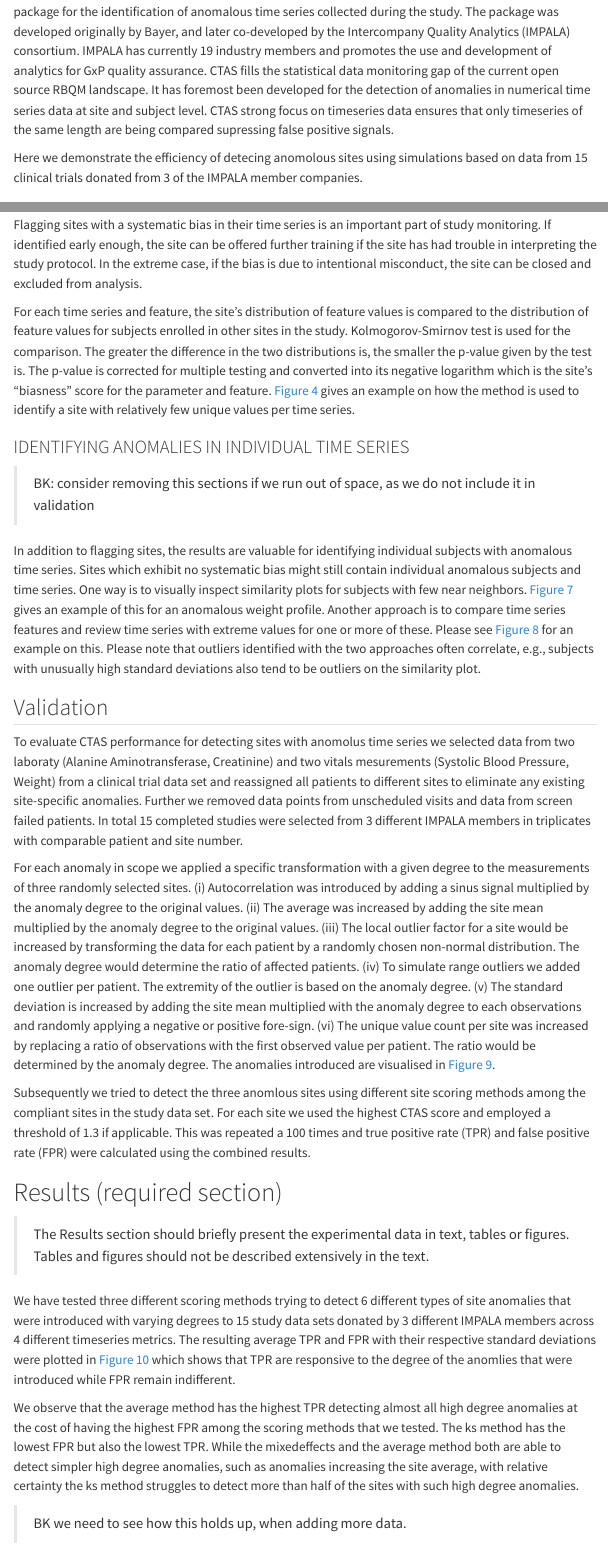
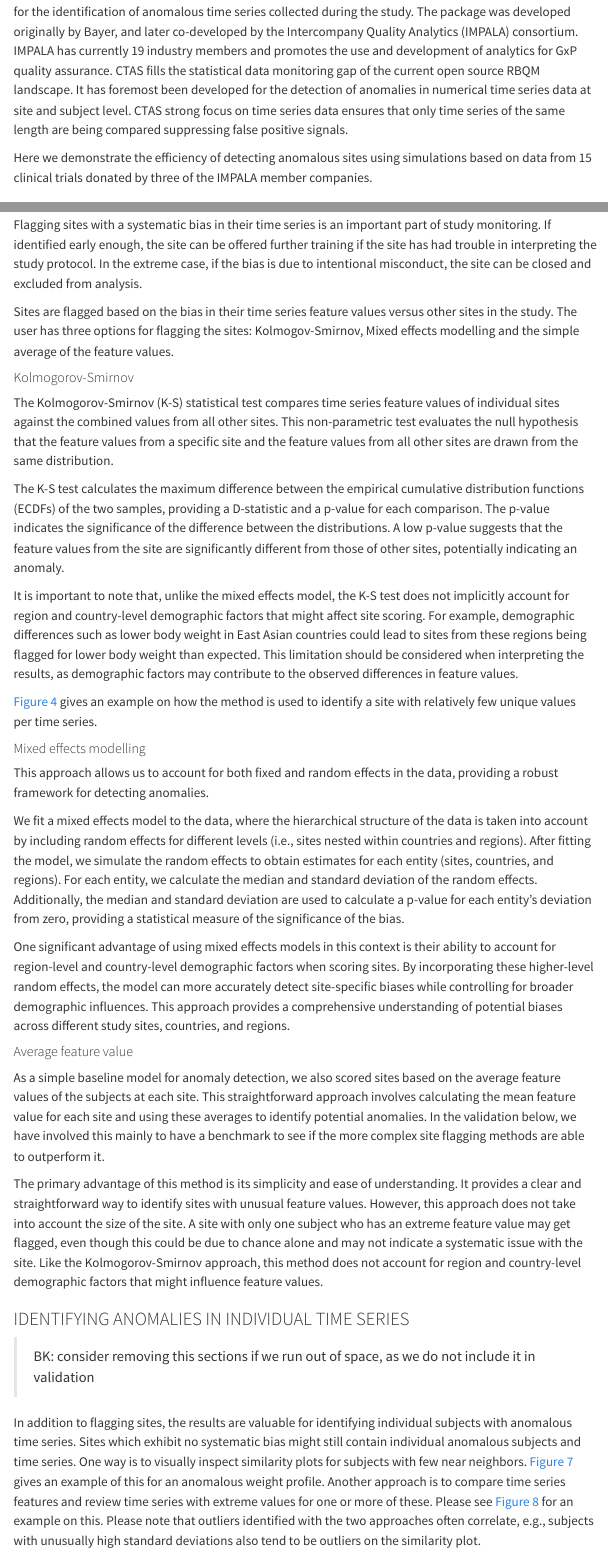
Before and after one commit to IMPALA-Consortium/ctasval, a Quarto document (inst/pub/ctasvalidation.qmd): the page in a window 1100 px wide, from 2380 px down, and a second part further down, joined at a grey line. Rendered offline with R 4.5, knitr and Pandoc in place of Quarto, with nearby package versions; some code elsewhere in the file could not run offline; menus at the side of the page are left out.

Commit message:
Update ctasvalidation.qmd
Sections on the site scoring methods

```diff
--- a/inst/pub/ctasvalidation.qmd
+++ b/inst/pub/ctasvalidation.qmd
@@ -5,7 +5,7 @@ author:
     corresponding: true
     email: pekka.tiikkainen@bayer.com
     affiliations:
-      - Beyer
+      - Bayer
   - name: Frederik Raphael Colin
     corresponding: false
     email: frederik_raphael.collin@boehringer-ingelheim.com
@@ -88,9 +90,9 @@ Ensuring the high quality of data is a major resonpsibility of the clinical tria
 
 Subject-level data in clinical trial can be collected as categorical, ordinal or numerical data as a single measurement or as a timeseries. Classically all of these data types require different statistical tests. Consequently, statistical data monitoring tools execute a myriad of test @venet_statistical_2012, @kirkwood_application_2013, @trotta_detection_2019 and it has been shown that the application of such tools can improve data quality over time @de_viron_does_2024 Recently an RBQM open source solution focusing on the monitoring of site key risk indicators (KRI) has been published @wu_good_2024 but presently, no open source solution has been published aggregating central data monitoring methods into one tool.
 
-In this paper, we present an evaluation of Clincical Trial Anomaly Spotter (CTAS) - an open-source R package for the identification of anomalous time series collected during the study. The package was developed originally by Bayer, and later co-developed by the Intercompany Quality Analytics (IMPALA) consortium. IMPALA has currently 19 industry members and promotes the use and development of analytics for GxP quality assurance. CTAS fills the statistical data monitoring gap of the current open source RBQM landscape. It has foremost been developed for the detection of anomalies in numerical time series data at site and subject level. CTAS strong focus on timeseries data ensures that only timeseries of the same length are being compared supressing false positive signals.
+In this paper, we present an evaluation of Clinical Trial Anomaly Spotter (CTAS) - an open-source R package for the identification of anomalous time series collected during the study. The package was developed originally by Bayer, and later co-developed by the Intercompany Quality Analytics (IMPALA) consortium. IMPALA has currently 19 industry members and promotes the use and development of analytics for GxP quality assurance. CTAS fills the statistical data monitoring gap of the current open source RBQM landscape. It has foremost been developed for the detection of anomalies in numerical time series data at site and subject level. CTAS strong focus on time series data ensures that only time series of the same length are being compared suppressing false positive signals.
 
-Here we demonstrate the efficiency of detecing anomolous sites using simulations based on data from 15 clinical trials donated from 3 of the IMPALA member companies.
+Here we demonstrate the efficiency of detecting anomalous sites using simulations based on data from 15 clinical trials donated by three of the IMPALA member companies.
 
 # Methods (required section)
 
@@ -136,7 +138,31 @@ Each time series is characterized by set of time series features. These features
 
 Flagging sites with a systematic bias in their time series is an important part of study monitoring. If identified early enough, the site can be offered further training if the site has had trouble in interpreting the study protocol. In the extreme case, if the bias is due to intentional misconduct, the site can be closed and excluded from analysis.
 
-For each time series and feature, the site's distribution of feature values is compared to the distribution of feature values for subjects enrolled in other sites in the study. Kolmogorov-Smirnov test is used for the comparison. The greater the difference in the two distributions is, the smaller the p-value given by the test is. The p-value is corrected for multiple testing and converted into its negative logarithm which is the site's "biasness" score for the parameter and feature. @fig-site-flagging gives an example on how the method is used to identify a site with relatively few unique values per time series.
+Sites are flagged based on the bias in their time series feature values versus other sites in the study. The user has three options for flagging the sites: Kolmogov-Smirnov, Mixed effects modelling and the simple average of the feature values.
+
+#### Kolmogorov-Smirnov
+
+The Kolmogorov-Smirnov (K-S) statistical test compares time series feature values of individual sites against the combined values from all other sites. This non-parametric test evaluates the null hypothesis that the feature values from a specific site and the feature values from all other sites are drawn from the same distribution.
+
+The K-S test calculates the maximum difference between the empirical cumulative distribution functions (ECDFs) of the two samples, providing a D-statistic and a p-value for each comparison. The p-value indicates the significance of the difference between the distributions. A low p-value suggests that the feature values from the site are significantly different from those of other sites, potentially indicating an anomaly.
+
+It is important to note that, unlike the mixed effects model, the K-S test does not implicitly account for region and country-level demographic factors that might affect site scoring. For example, demographic differences such as lower body weight in East Asian countries could lead to sites from these regions being flagged for lower body weight than expected. This limitation should be considered when interpreting the results, as demographic factors may contribute to the observed differences in feature values.
+
+@fig-site-flagging gives an example on how the method is used to identify a site with relatively few unique values per time series.
+
+#### Mixed effects modelling
+
+This approach allows us to account for both fixed and random effects in the data, providing a robust framework for detecting anomalies.
+
+We fit a mixed effects model to the data, where the hierarchical structure of the data is taken into account by including random effects for different levels (i.e., sites nested within countries and regions). After fitting the model, we simulate the random effects to obtain estimates for each entity (sites, countries, and regions). For each entity, we calculate the median and standard deviation of the random effects. Additionally, the median and standard deviation are used to calculate a p-value for each entity's deviation from zero, providing a statistical measure of the significance of the bias.
+
+One significant advantage of using mixed effects models in this context is their ability to account for region-level and country-level demographic factors when scoring sites. By incorporating these higher-level random effects, the model can more accurately detect site-specific biases while controlling for broader demographic influences. This approach provides a comprehensive understanding of potential biases across different study sites, countries, and regions.
+
+#### Average feature value
+
+As a simple baseline model for anomaly detection, we also scored sites based on the average feature values of the subjects at each site. This straightforward approach involves calculating the mean feature value for each site and using these averages to identify potential anomalies. In the validation below, we have involved this mainly to have a benchmark to see if the more complex site flagging methods are able to outperform it.
+
+The primary advantage of this method is its simplicity and ease of understanding. It provides a clear and straightforward way to identify sites with unusual feature values. However, this approach does not take into account the size of the site. A site with only one subject who has an extreme feature value may get flagged, even though this could be due to chance alone and may not indicate a systematic issue with the site. Like the Kolmogorov-Smirnov approach, this method does not account for region and country-level demographic factors that might influence feature values.
 
 ### IDENTIFYING ANOMALIES IN INDIVIDUAL TIME SERIES
 
@@ -146,11 +172,11 @@ In addition to flagging sites, the results are valuable for identifying individu
 
 ## Validation
 
-To evaluate CTAS performance for detecting sites with anomolus time series we selected data from two laboraty (Alanine Aminotransferase, Creatinine) and two vitals mesurements (Systolic Blood Pressure, Weight) from a clinical trial data set and reassigned all patients to different sites to eliminate any existing site-specific anomalies. Further we removed data points from unscheduled visits and data from screen failed patients. In total 15 completed studies were selected from 3 different IMPALA members in triplicates with comparable patient and site number.
+To evaluate CTAS performance for detecting sites with anomalous time series we selected data from two laboratory (Alanine Aminotransferase, Creatinine) and two vitals measurements (Systolic Blood Pressure, Weight) from a clinical trial data set and reassigned all patients to different sites to eliminate any existing site-specific anomalies. Further we removed data points from unscheduled visits and data from screening failures. In total, 15 completed studies were selected from 3 different IMPALA members in triplicates with comparable patient and site number.
 
-For each anomaly in scope we applied a specific transformation with a given degree to the measurements of three randomly selected sites. (i) Autocorrelation was introduced by adding a sinus signal multiplied by the anomaly degree to the original values. (ii) The average was increased by adding the site mean multiplied by the anomaly degree to the original values. (iii) The local outlier factor for a site would be increased by transforming the data for each patient by a randomly chosen non-normal distribution. The anomaly degree would determine the ratio of affected patients. (iv) To simulate range outliers we added one outlier per patient. The extremity of the outlier is based on the anomaly degree. (v) The standard deviation is increased by adding the site mean multiplied with the anomaly degree to each observations and randomly applying a negative or positive fore-sign. (vi) The unique value count per site was increased by replacing a ratio of observations with the first observed value per patient. The ratio would be determined by the anomaly degree. The anomalies introduced are visualised in @fig-anomalies.
+For each anomaly in scope we applied a specific transformation with a given degree to the measurements of three randomly selected sites. (i) Autocorrelation was introduced by adding a sinus signal multiplied by the anomaly degree to the original values. (ii) The average was increased by adding the site mean multiplied by the anomaly degree to the original values. (iii) The local outlier factor for a site would be increased by transforming the data for each patient by a randomly chosen non-normal distribution. The anomaly degree would determine the ratio of affected patients. (iv) To simulate range outliers we added one outlier per patient. The extremity of the outlier is based on the anomaly degree. (v) The standard deviation is increased by adding the site mean multiplied with the anomaly degree to each observations and randomly applying a negative or positive fore-sign. (vi) The unique value count per site was increased by replacing a ratio of observations with the first observed value per patient. The ratio would be determined by the anomaly degree. The anomalies introduced are visualized in @fig-anomalies.
 
-Subsequently we tried to detect the three anomlous sites using different site scoring methods among the compliant sites in the study data set. For each site we used the highest CTAS score and employed a threshold of 1.3 if applicable. This was repeated a 100 times and true positive rate (TPR) and false positive rate (FPR) were calculated using the combined results.
+Subsequently we tried to detect the three anomalous sites using different site scoring methods among the compliant sites in the study data set. For each site we used the highest CTAS score and employed a threshold of 1.3 if applicable. This was repeated a 100 times and true positive rate (TPR) and false positive rate (FPR) were calculated using the combined results.
 
 # Results (required section)
 
```
Also changed, not shown: inst/pub/ctasvalidation.qmd (23 more changed lines).
